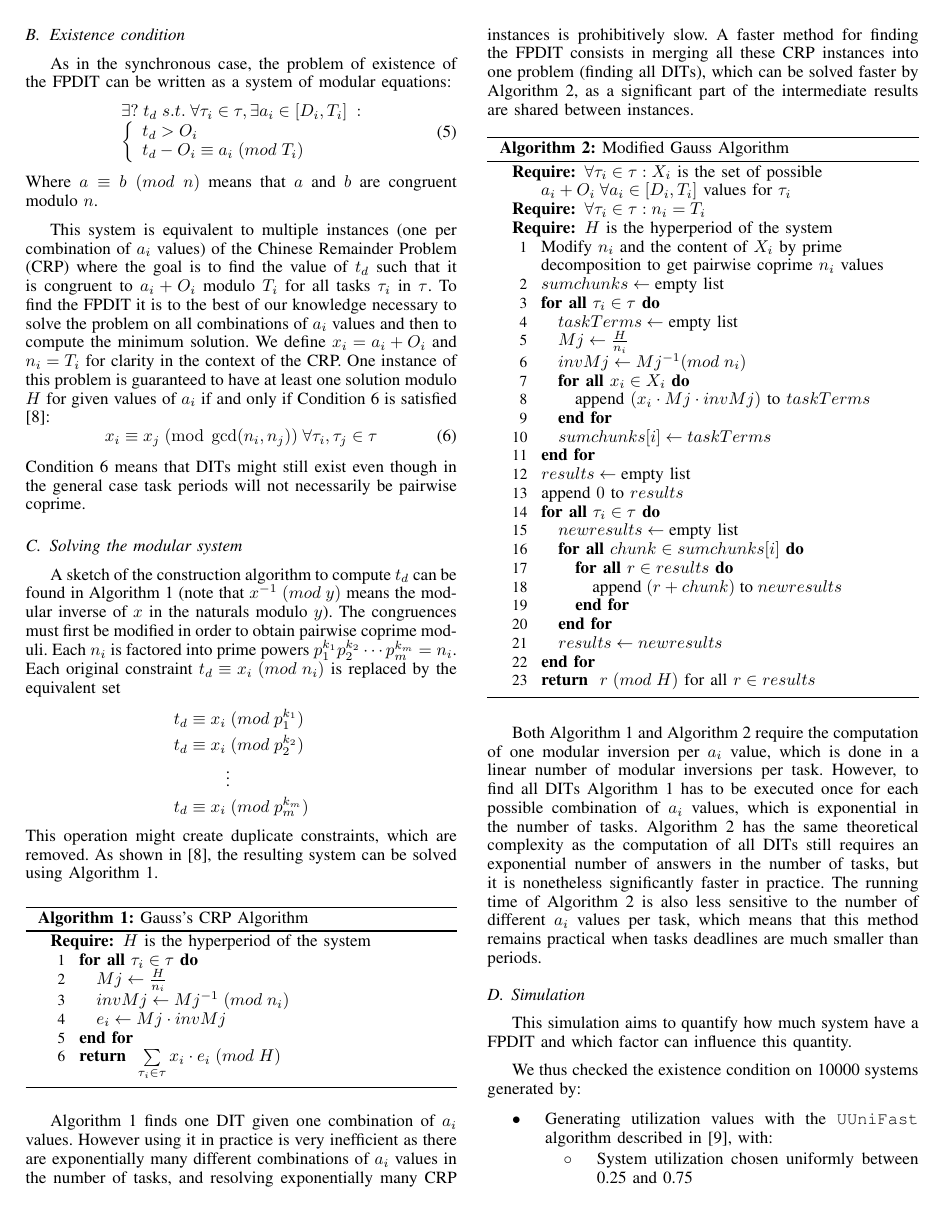
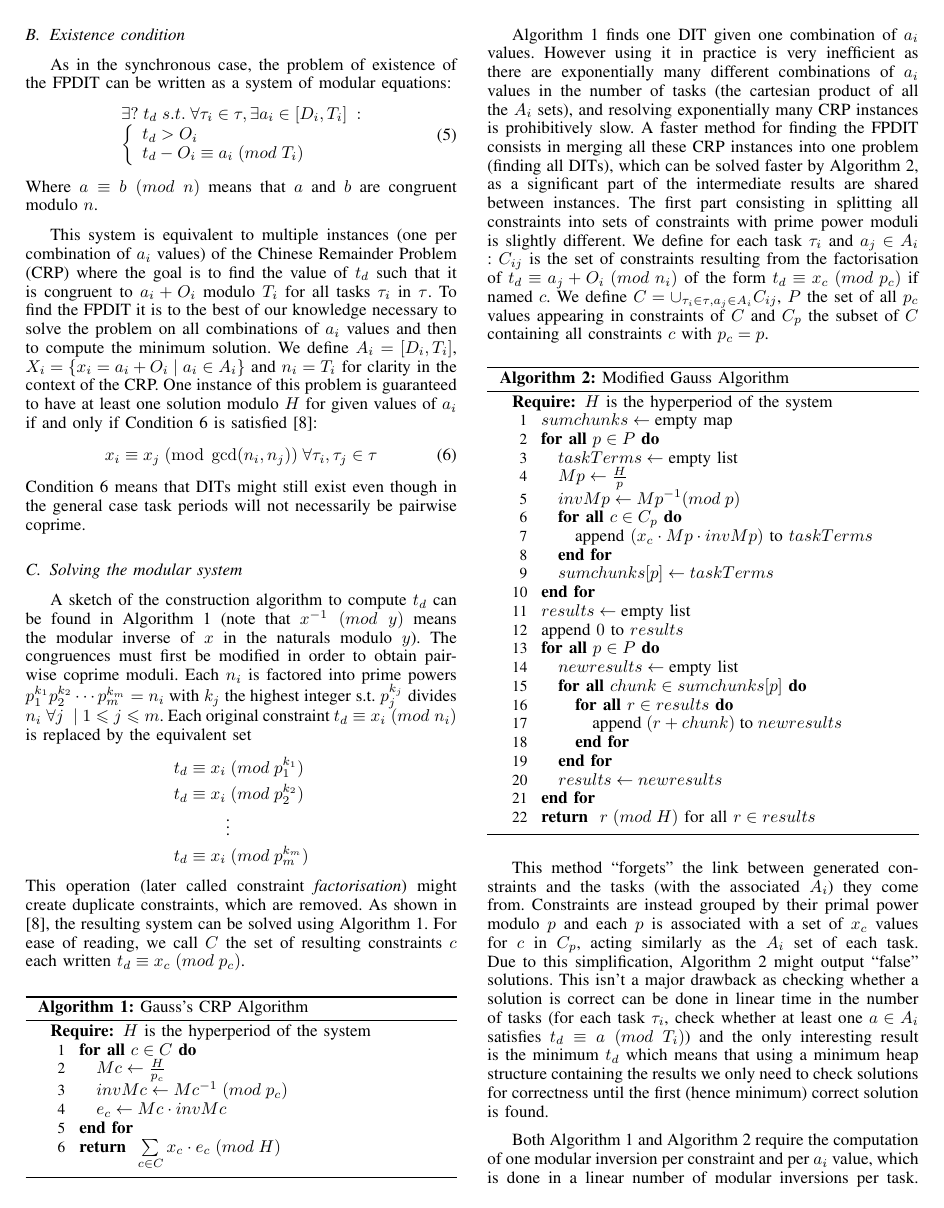
Before and after one commit to kidaa30/ece-dit-paper, a LaTeX paper (dit-paper_ieee.tex): page 3 of 7. Compiled offline with pdfLaTeX.

Commit message:
explained multi-A CRP for non-coprime moduli

```diff
--- a/dit-paper_ieee.tex
+++ b/dit-paper_ieee.tex
@@ -365,9 +365,10 @@ joel.goossens@ulb.ac.be}
 		value of $t_d$ such that it is congruent to $a_i+O_i$ modulo $T_i$ for all
 		tasks $\tau_i$ in $\tau$. To find the FPDIT it is to the best of our knowledge
 		necessary to solve the problem on all combinations of $a_i$ values and then
-		to compute the minimum solution. We define $x_i = a_i+O_i$ and $n_i = T_i$ for
-		clarity in the context of the CRP. One instance of this problem is guaranteed
-		to have at least one solution modulo $H$ for given values of $a_i$ if and only if
+		to compute the minimum solution. We define $A_i = [D_i,T_i]$, $X_i = \{x_i
+		= a_i+O_i \mid a_i \in A_i\}$ and $n_i = T_i$ for clarity in the context of
+		the CRP.
+		One instance of this problem is guaranteed to have at least one solution modulo $H$ for given values of $a_i$ if and only if
 		Condition~\ref{eq:CRPcond} is satisfied \cite{knuth1969art}:
 		\begin{equation}
 			\label{eq:CRPcond}
@@ -408,9 +409,10 @@ joel.goossens@ulb.ac.be}
 		Algorithm~\ref{alg:algoCRP} (note that $x^{-1} \; (mod \; y)$ means the
 		modular inverse of $x$ in the naturals modulo $y$). The congruences must
 		first be modified in order to obtain pairwise coprime moduli. Each $n_i$
-		is factored into prime powers $p^{k_1}_1 p^{k_2}_2 \cdots p^{k_m}_m = n_i$.
-		Each original constraint $t_d \equiv x_i \; (mod \; n_i)$ is replaced by the
-		equivalent set
+		is factored into prime powers $p^{k_1}_1 p^{k_2}_2 \cdots p^{k_m}_m = n_i$
+		with $k_j$ the highest integer s.t. $p^{k_j}_j$ divides $n_i \; \forall j
+		\; \mid 1 \leqslant j \leqslant m$. Each original constraint $t_d \equiv x_i
+		\; (mod \; n_i)$ is replaced by the equivalent set
 		\begin{equation*}
 			\begin{split}
 				t_d \equiv x_i 	& \; (mod \; p^{k_1}_1) \\
@@ -419,21 +421,24 @@ joel.goossens@ulb.ac.be}
 				t_d \equiv x_i 	& \; (mod \; p^{k_m}_m) \\
 			\end{split}
 		\end{equation*}
-		This operation might create duplicate constraints, which are removed. As shown
-		in \cite{knuth1969art}, the resulting system can be solved using
-		Algorithm~\ref{alg:algoCRP}.
+		This operation (later called constraint \emph{factorisation}) might create
+		duplicate constraints, which are removed.
+		As shown in \cite{knuth1969art}, the resulting system can be solved using
+		Algorithm~\ref{alg:algoCRP}. For ease of reading, we call $C$ the set of
+		resulting constraints $c$ each written $t_d \equiv x_c \; (mod \;
+		p_c)$.
 
 		\begin{algorithm}
 			\caption{Gauss's CRP Algorithm}
 			\label{alg:algoCRP}
 			\begin{algorithmic}[1]
 				\REQUIRE $H$ is the hyperperiod of the system
-				\FORALL{$\tau_i \in \tau$}
-					\STATE $Mj \leftarrow \frac{H}{n_i}$
-					\STATE $invMj \leftarrow Mj^{-1} \; (mod \; n_i)$
-					\STATE $e_i \leftarrow Mj \cdot invMj$
+				\FORALL{$c \in C$}
+					\STATE $Mc \leftarrow \frac{H}{p_c}$
+					\STATE $invMc \leftarrow Mc^{-1} \; (mod \; p_c)$
+					\STATE $e_c \leftarrow Mc \cdot invMc$
 				\ENDFOR
-				\RETURN $\sum\limits_{\tau_i \in \tau}{x_i \cdot e_i} \; (mod \; H)$
+				\RETURN $\sum\limits_{c \in C}{x_c \cdot e_c} \; (mod \; H)$
 			\end{algorithmic}
 		\end{algorithm}
 
@@ -443,42 +448,43 @@ joel.goossens@ulb.ac.be}
 		Algorithm~\ref{alg:algoCRP} finds one DIT given one combination of $a_i$
 		values. However using it in practice is very inefficient as there are
 		exponentially many different combinations of $a_i$ values in the number of
-		tasks, and resolving exponentially many CRP instances is prohibitively slow.
+		tasks (the cartesian product of all the $A_i$ sets), and resolving
+		exponentially many CRP instances is prohibitively slow.
 		A faster method for finding the FPDIT consists in merging all these CRP
 		instances into one problem (finding all DITs), which can be solved faster by
 		Algorithm~\ref{alg:multiACRP}, as a significant part of the intermediate
-		results are shared between instances.
-
-		%Review 3 : add formal complexity assessment of this algorithm
+		results are shared between instances. The first part consisting in splitting
+		all constraints into sets of constraints with prime power moduli is slightly
+		different. We define for each task $\tau_i$ and $a_j \in A_i$ :
+		$C_{ij}$ is the set of constraints resulting from the factorisation of $t_d
+		\equiv a_j+O_i \; (mod \; n_i)$ of the form $t_d \equiv x_c
+		\; (mod \; p_c)$ if named $c$. We define $C = \cup\limits_{\tau_i \in \tau,
+		a_j \in A_i}{C_{ij}}$, $P$ the set of all $p_c$ values appearing in
+		constraints of $C$ and $C_{p}$ the subset of $C$ containing all constraints
+		$c$ with $p_c = p$.
 
 		\begin{algorithm}
 			\caption{Modified Gauss Algorithm}
 			\label{alg:multiACRP}
 			\begin{algorithmic}[1]
-				\REQUIRE $\forall \tau_i \in \tau: X_i$ is the set of possible $a_i+O_i
-				\; \forall a_i \in [D_i,T_i]$ values for $\tau_i$
-				\REQUIRE $\forall \tau_i \in \tau : n_i = T_i$
 				\REQUIRE $H$ is the hyperperiod of the system
 
-				\STATE Modify $n_i$ and the content of $X_i$ by prime
-				\\ decomposition to get pairwise coprime $n_i$ values
-
-				\STATE $sumchunks \leftarrow \text{empty list}$
-				\FORALL{$\tau_i \in \tau$}
+				\STATE $sumchunks \leftarrow \text{empty map}$
+				\FORALL{$p \in P$}
 					\STATE $taskTerms \leftarrow \text{empty list}$
-					\STATE $Mj \leftarrow \frac{H}{n_i}$
-					\STATE $invMj \leftarrow Mj^{-1} (mod \; n_i)$
-					\FORALL{$x_i \in X_i$}
-						\STATE append $(x_i \cdot Mj \cdot invMj)$ to $taskTerms$
+					\STATE $Mp \leftarrow \frac{H}{p}$
+					\STATE $invMp \leftarrow Mp^{-1} (mod \; p)$
+					\FORALL{$c \in C_p$}
+						\STATE append $(x_c \cdot Mp \cdot invMp)$ to $taskTerms$
 					\ENDFOR
-					\STATE $sumchunks[i] \leftarrow taskTerms$
+					\STATE $sumchunks[p] \leftarrow taskTerms$
 				\ENDFOR
 
 				\STATE $results \leftarrow \text{empty list}$
 				\STATE append $0$ to $results$
-				\FORALL{$\tau_i \in \tau$}
+				\FORALL{$p \in P$}
 					\STATE $newresults \leftarrow \text{empty list}$
-					\FORALL{$chunk \in sumchunks[i]$}
+					\FORALL{$chunk \in sumchunks[p]$}
 						\FORALL{$r \in results$}
 							\STATE $\text{append} \; (r + chunk) \; \text{to} \; newresults$
 						\ENDFOR
@@ -489,16 +495,29 @@ joel.goossens@ulb.ac.be}
 			\end{algorithmic}
 		\end{algorithm}
 
+		This method ``forgets'' the link between generated constraints and the tasks
+		(with the associated $A_i$) they come from. Constraints are instead grouped by their
+		primal power modulo $p$ and each $p$ is associated with a set of $x_c$ values
+		for $c$ in $C_p$, acting similarly as the $A_i$ set of each task. Due to this
+		simplification, Algorithm~\ref{alg:multiACRP} might output ``false''
+		solutions. This isn't a major drawback as checking whether a solution is
+		correct can be done in linear time in the number of tasks (for each task
+		$\tau_i$, check whether at least one $a \in A_i$ satisfies $t_d \equiv a \;
+		(mod \; T_i)$) and the only interesting result is the minimum $t_d$ which
+		means that using a minimum heap structure containing the results we only need
+		to check solutions for correctness until the first (hence minimum) correct
+		solution is found.
+
 		Both Algorithm~\ref{alg:algoCRP} and Algorithm~\ref{alg:multiACRP} require the
-		computation of one modular inversion per $a_i$ value, which is done in a
-		linear number of modular inversions per task. However, to
+		computation of one modular inversion per constraint and per $a_i$ value, which
+		is done in a linear number of modular inversions per task. However, to
 		find all DITs Algorithm~\ref{alg:algoCRP} has to be executed once for each possible
 		combination of $a_i$ values, which is exponential in the number of tasks.
 		Algorithm~\ref{alg:multiACRP} has the same theoretical complexity as the
 		computation of all DITs still requires an exponential number of answers in the
 		number of tasks, but it is nonetheless significantly faster in practice. The
 		running time of Algorithm~\ref{alg:multiACRP} is also less sensitive to the
-		number of different $a_i$ values per task, which means that this method
+		size of the $A_i$ sets per task, which means that this method
 		remains practical when tasks deadlines are much smaller than periods.
 
 	\subsection{Simulation}
```
